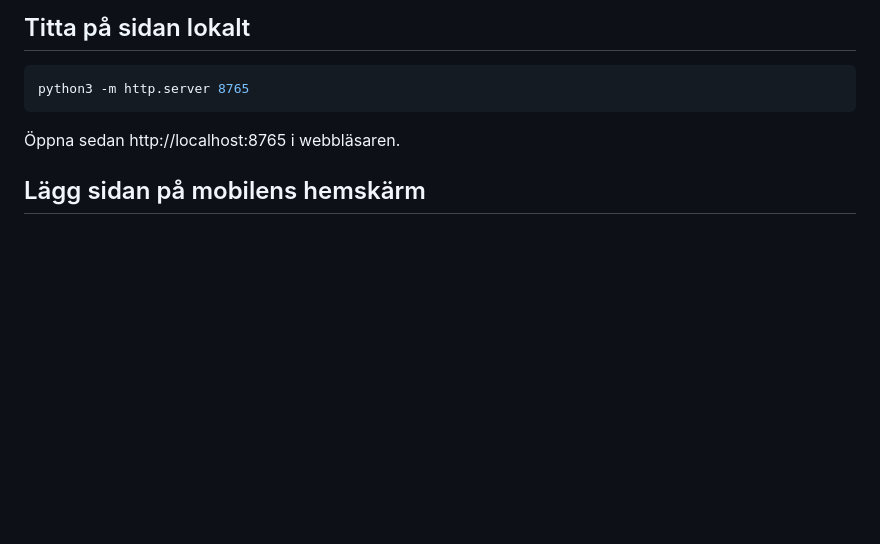
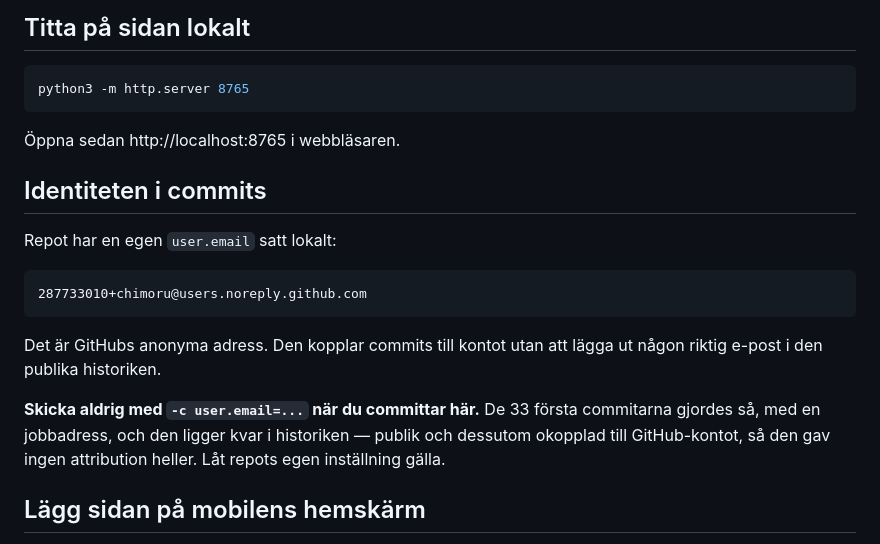
Before and after one commit to chimoru/sthlmlunch, a Markdown page: README.md, the part around the change. GitHub-like rendering; blank space fills up the shorter version.

Commit message:
Använd GitHubs anonyma adress som commit-identitet
De 33 tidigare commitarna gjordes med en jobbadress, eftersom jag skickade med
-c user.email på varje commit och därmed gick förbi maskinens egen inställning.
Adressen var både publik och okopplad till GitHub-kontot, så den exponerade en
riktig e-post utan att ens ge attribution.

Repot har nu user.email satt lokalt till noreply-adressen. Lokalt, så att det
andra projektet på maskinen behåller sin egen identitet.

Historiken lämnas orörd på Timors begäran — adressen är redan publik, och en
omskrivning hade ändrat alla commit-id utan att kunna ta bort det som redan
hämtats av andra.

Co-Authored-By: Claude Opus 5 <noreply@anthropic.com>

````diff
--- a/README.md
+++ b/README.md
@@ -217,6 +217,22 @@ python3 -m http.server 8765
 
 Öppna sedan http://localhost:8765 i webbläsaren.
 
+## Identiteten i commits
+
+Repot har en egen `user.email` satt lokalt:
+
+```
+287733010+chimoru@users.noreply.github.com
+```
+
+Det är GitHubs anonyma adress. Den kopplar commits till kontot utan att lägga ut
+någon riktig e-post i den publika historiken.
+
+**Skicka aldrig med `-c user.email=...` när du committar här.** De 33 första
+commitarna gjordes så, med en jobbadress, och den ligger kvar i historiken —
+publik och dessutom okopplad till GitHub-kontot, så den gav ingen attribution
+heller. Låt repots egen inställning gälla.
+
 ## Lägg sidan på mobilens hemskärm
 
 Öppna `chimoru.dev/sthlmlunch` i Safari på telefonen, tryck på dela-ikonen och
````
